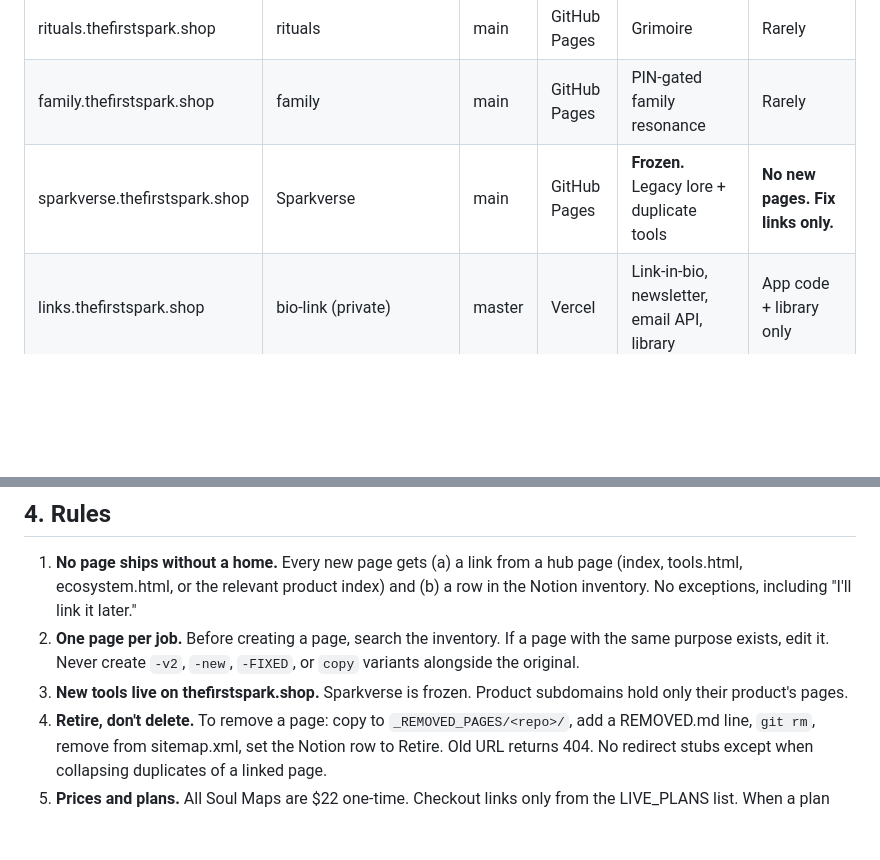
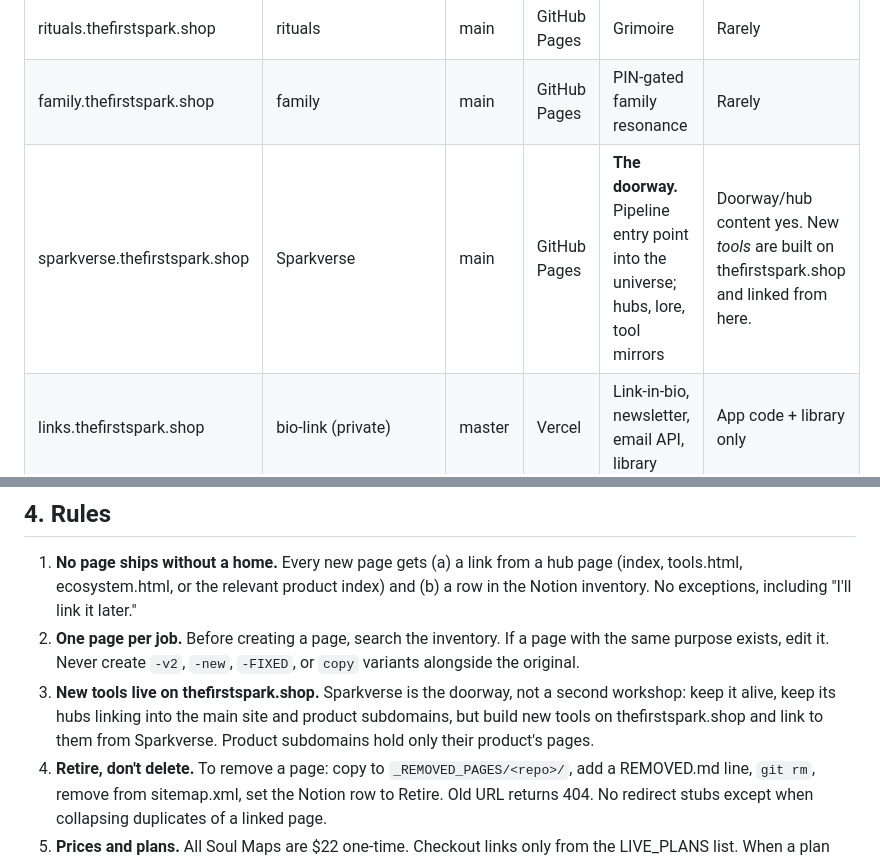
Before and after one commit to thefirstspark/soul-maps, a Markdown page: SITE_CONSTITUTION.md, 2 parts joined by grey strips. Rendered like a GitHub page; blank space fills up the shorter version.

Commit message:
Constitution: Sparkverse is the doorway, not frozen

```diff
--- a/SITE_CONSTITUTION.md
+++ b/SITE_CONSTITUTION.md
@@ -12,7 +12,7 @@ One rulebook for every web property. Any agent or person touching a TFS repo rea
 | frequency.thefirstspark.shop | frequency-match | main | GitHub Pages | Soul Card Collider (single page) | Rarely |
 | rituals.thefirstspark.shop | rituals | main | GitHub Pages | Grimoire | Rarely |
 | family.thefirstspark.shop | family | main | GitHub Pages | PIN-gated family resonance | Rarely |
-| sparkverse.thefirstspark.shop | Sparkverse | main | GitHub Pages | **Frozen.** Legacy lore + duplicate tools | **No new pages. Fix links only.** |
+| sparkverse.thefirstspark.shop | Sparkverse | main | GitHub Pages | **The doorway.** Pipeline entry point into the universe; hubs, lore, tool mirrors | Doorway/hub content yes. New *tools* are built on thefirstspark.shop and linked from here. |
 | links.thefirstspark.shop | bio-link (private) | master | Vercel | Link-in-bio, newsletter, email API, library | App code + library only |
 | katelins-oracle.vercel.app | none (CLI deploy from C:/tmp/oracle-deploy) | – | Vercel | Kate's private oracle | Private |
 
@@ -47,7 +47,7 @@ Live Whop plan IDs are listed in `audit.py` → `LIVE_PLANS`. A checkout link to
 
 1. **No page ships without a home.** Every new page gets (a) a link from a hub page (index, tools.html, ecosystem.html, or the relevant product index) and (b) a row in the Notion inventory. No exceptions, including "I'll link it later."
 2. **One page per job.** Before creating a page, search the inventory. If a page with the same purpose exists, edit it. Never create `-v2`, `-new`, `-FIXED`, or `copy` variants alongside the original.
-3. **New tools live on thefirstspark.shop.** Sparkverse is frozen. Product subdomains hold only their product's pages.
+3. **New tools live on thefirstspark.shop.** Sparkverse is the doorway, not a second workshop: keep it alive, keep its hubs linking into the main site and product subdomains, but build new tools on thefirstspark.shop and link to them from Sparkverse. Product subdomains hold only their product's pages.
 4. **Retire, don't delete.** To remove a page: copy to `_REMOVED_PAGES/<repo>/`, add a REMOVED.md line, `git rm`, remove from sitemap.xml, set the Notion row to Retire. Old URL returns 404. No redirect stubs except when collapsing duplicates of a linked page.
 5. **Prices and plans.** All Soul Maps are $22 one-time. Checkout links only from the LIVE_PLANS list. When a plan changes in Whop, update LIVE_PLANS and grep every repo the same day.
 6. **Color Codex.** A soul map's own badge is the source of truth for its tier and color. Archive and index cards must match the map, never the other way round.
```
